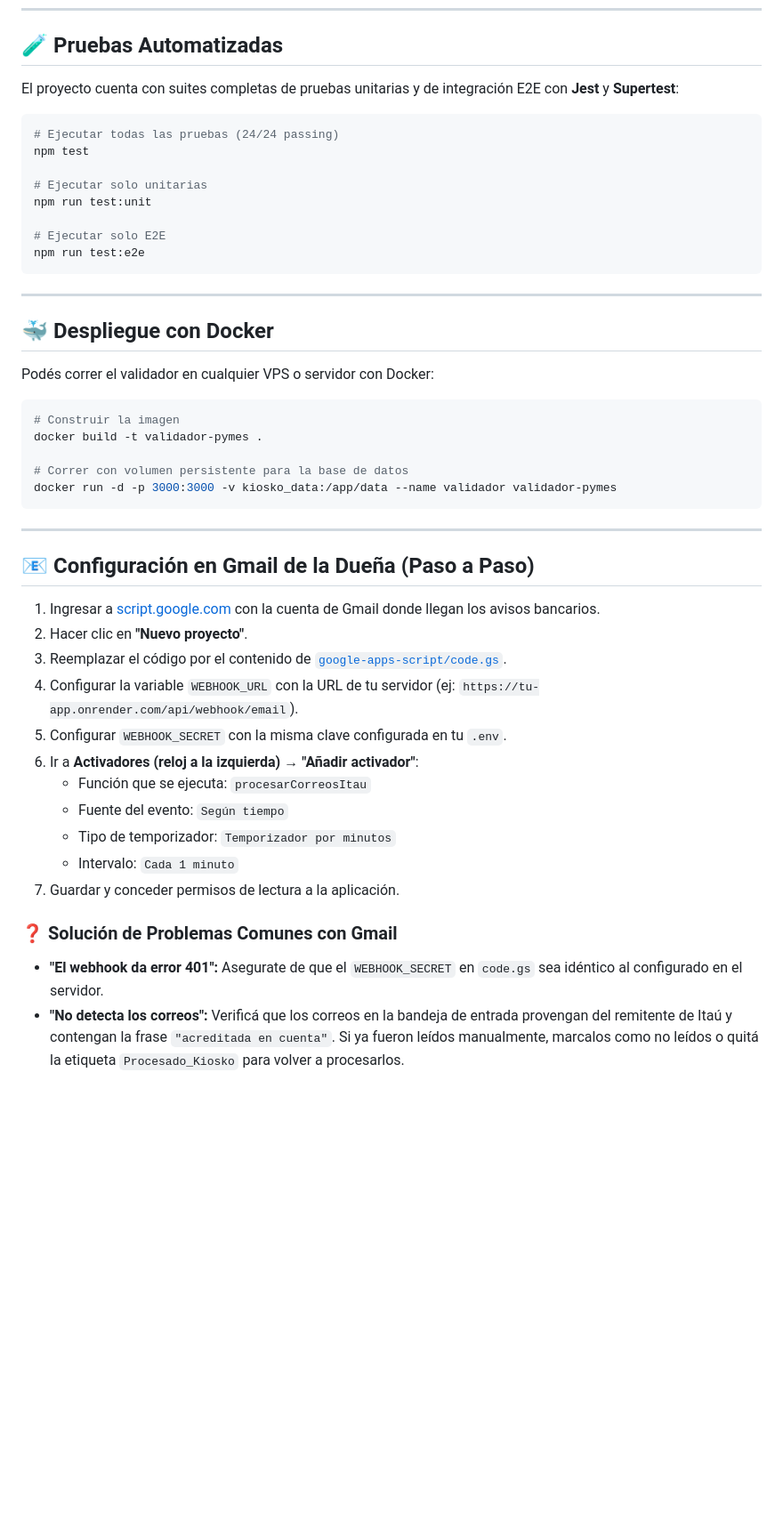
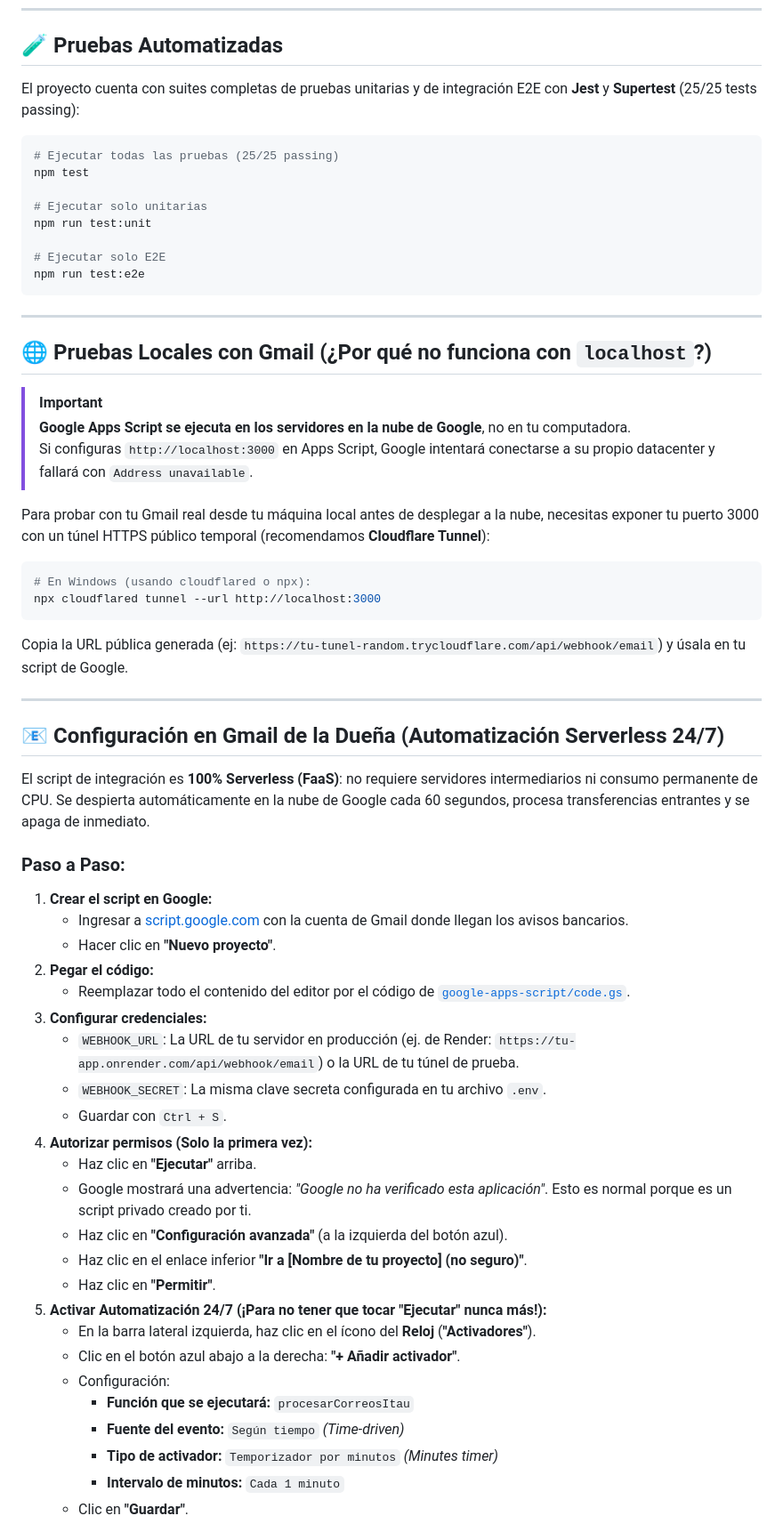
Before and after one commit to fugc123/validador-transferencias-pymes, a Markdown page: README.md, the part around one of its changes. Shown at 89% size. Drawn GitHub-style; blank space fills up the shorter version.

Commit message:
docs: add serverless apps script 24/7 trigger guide and local testing notes

````diff
--- a/README.md
+++ b/README.md
@@ -131,10 +131,10 @@ Abrir en el navegador: **[http://localhost:3000](http://localhost:3000)**
 
 ## 🧪 Pruebas Automatizadas
 
-El proyecto cuenta con suites completas de pruebas unitarias y de integración E2E con **Jest** y **Supertest**:
+El proyecto cuenta con suites completas de pruebas unitarias y de integración E2E con **Jest** y **Supertest** (25/25 tests passing):
 
 ```bash
-# Ejecutar todas las pruebas (24/24 passing)
+# Ejecutar todas las pruebas (25/25 passing)
 npm test
 
 # Ejecutar solo unitarias
@@ -146,34 +146,50 @@ npm run test:e2e
 
 ---
 
-## 🐳 Despliegue con Docker
+## 🌐 Pruebas Locales con Gmail (¿Por qué no funciona con `localhost`?)
 
-Podés correr el validador en cualquier VPS o servidor con Docker:
+> [!IMPORTANT]
+> **Google Apps Script se ejecuta en los servidores en la nube de Google**, no en tu computadora.
+> Si configuras `http://localhost:3000` en Apps Script, Google intentará conectarse a su propio datacenter y fallará con `Address unavailable`.
+
+Para probar con tu Gmail real desde tu máquina local antes de desplegar a la nube, necesitas exponer tu puerto 3000 con un túnel HTTPS público temporal (recomendamos **Cloudflare Tunnel**):
 
 ```bash
-# Construir la imagen
-docker build -t validador-pymes .
-
-# Correr con volumen persistente para la base de datos
-docker run -d -p 3000:3000 -v kiosko_data:/app/data --name validador validador-pymes
+# En Windows (usando cloudflared o npx):
+npx cloudflared tunnel --url http://localhost:3000
 ```
+Copia la URL pública generada (ej: `https://tu-tunel-random.trycloudflare.com/api/webhook/email`) y úsala en tu script de Google.
 
 ---
 
-## 📧 Configuración en Gmail de la Dueña (Paso a Paso)
+## 📧 Configuración en Gmail de la Dueña (Automatización Serverless 24/7)
 
-1. Ingresar a [script.google.com](https://script.google.com/) con la cuenta de Gmail donde llegan los avisos bancarios.
-2. Hacer clic en **"Nuevo proyecto"**.
-3. Reemplazar el código por el contenido de [`google-apps-script/code.gs`](google-apps-script/code.gs).
-4. Configurar la variable `WEBHOOK_URL` con la URL de tu servidor (ej: `https://tu-app.onrender.com/api/webhook/email`).
-5. Configurar `WEBHOOK_SECRET` con la misma clave configurada en tu `.env`.
-6. Ir a **Activadores (reloj a la izquierda)** → **"Añadir activador"**:
-   - Función que se ejecuta: `procesarCorreosItau`
-   - Fuente del evento: `Según tiempo`
-   - Tipo de temporizador: `Temporizador por minutos`
-   - Intervalo: `Cada 1 minuto`
-7. Guardar y conceder permisos de lectura a la aplicación.
+El script de integración es **100% Serverless (FaaS)**: no requiere servidores intermediarios ni consumo permanente de CPU. Se despierta automáticamente en la nube de Google cada 60 segundos, procesa transferencias entrantes y se apaga de inmediato.
 
-### ❓ Solución de Problemas Comunes con Gmail
-- **"El webhook da error 401":** Asegurate de que el `WEBHOOK_SECRET` en `code.gs` sea idéntico al configurado en el servidor.
-- **"No detecta los correos":** Verificá que los correos en la bandeja de entrada provengan del remitente de Itaú y contengan la frase `"acreditada en cuenta"`. Si ya fueron leídos manualmente, marcalos como no leídos o quitá la etiqueta `Procesado_Kiosko` para volver a procesarlos.
+### Paso a Paso:
+
+1. **Crear el script en Google:**
+   - Ingresar a [script.google.com](https://script.google.com/) con la cuenta de Gmail donde llegan los avisos bancarios.
+   - Hacer clic en **"Nuevo proyecto"**.
+2. **Pegar el código:**
+   - Reemplazar todo el contenido del editor por el código de [`google-apps-script/code.gs`](google-apps-script/code.gs).
+3. **Configurar credenciales:**
+   - `WEBHOOK_URL`: La URL de tu servidor en producción (ej. de Render: `https://tu-app.onrender.com/api/webhook/email`) o la URL de tu túnel de prueba.
+   - `WEBHOOK_SECRET`: La misma clave secreta configurada en tu archivo `.env`.
+   - Guardar con `Ctrl + S`.
+4. **Autorizar permisos (Solo la primera vez):**
+   - Haz clic en **"Ejecutar"** arriba.
+   - Google mostrará una advertencia: *"Google no ha verificado esta aplicación"*. Esto es normal porque es un script privado creado por ti.
+   - Haz clic en **"Configuración avanzada"** (a la izquierda del botón azul).
+   - Haz clic en el enlace inferior **"Ir a [Nombre de tu proyecto] (no seguro)"**.
+   - Haz clic en **"Permitir"**.
+5. **Activar Automatización 24/7 (¡Para no tener que tocar "Ejecutar" nunca más!):**
+   - En la barra lateral izquierda, haz clic en el ícono del **Reloj** (**"Activadores"**).
+   - Clic en el botón azul abajo a la derecha: **"+ Añadir activador"**.
+   - Configuración:
+     - **Función que se ejecutará:** `procesarCorreosItau`
+     - **Fuente del evento:** `Según tiempo` *(Time-driven)*
+     - **Tipo de activador:** `Temporizador por minutos` *(Minutes timer)*
+     - **Intervalo de minutos:** `Cada 1 minuto`
+   - Clic en **"Guardar"**.
+
````
Also changed, not shown: other parts of README.md (+12 -1 lines).
